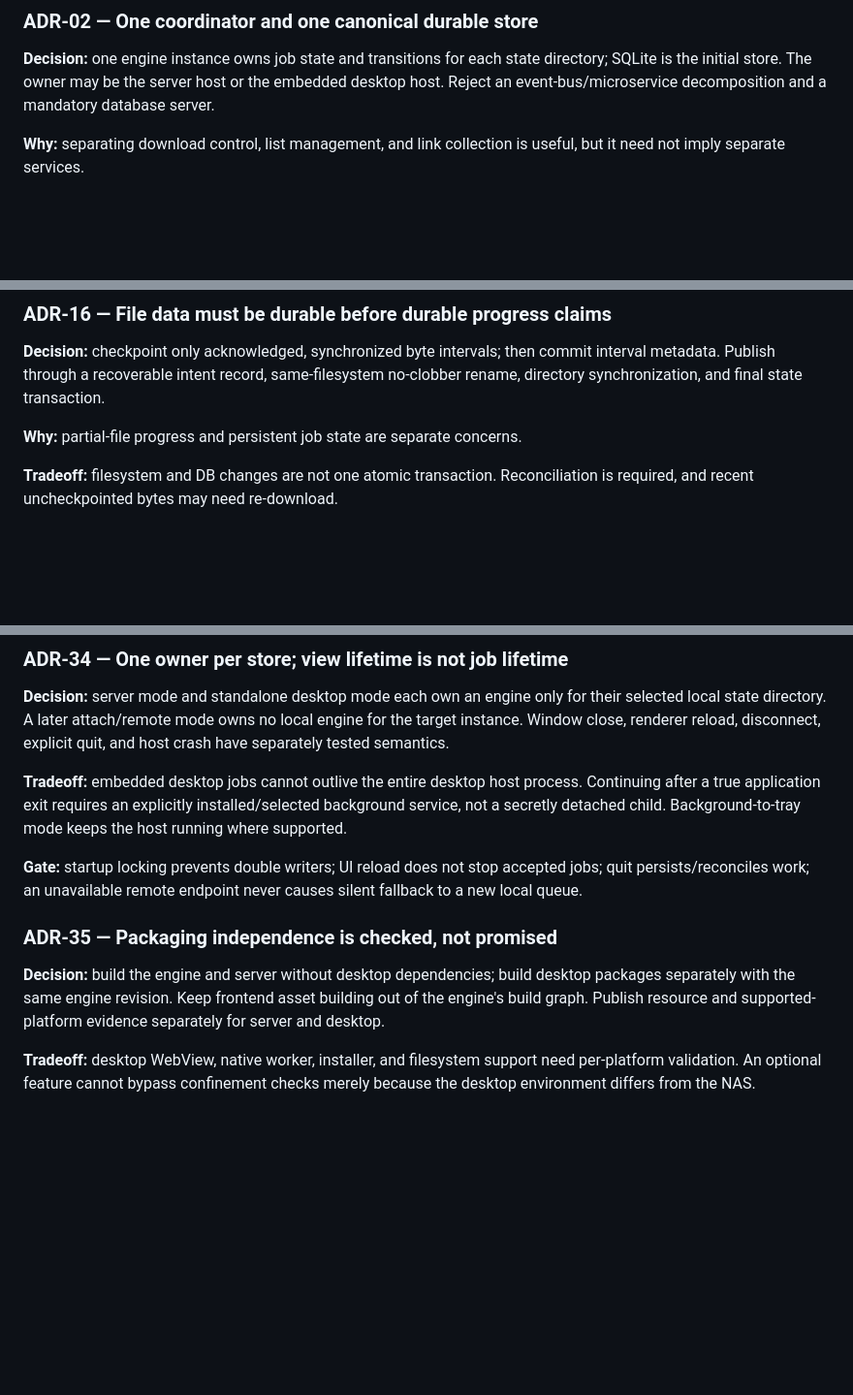
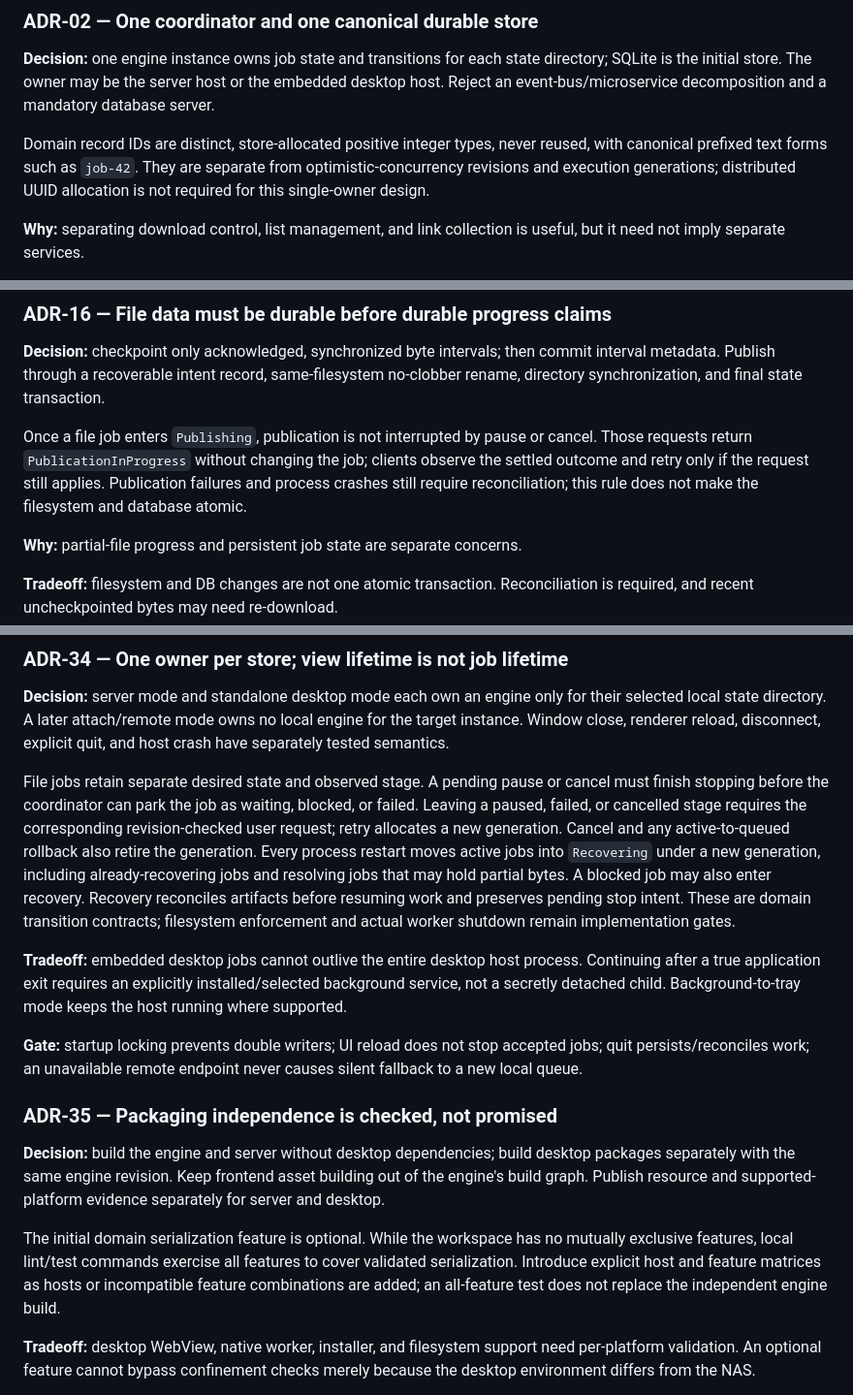
Before and after one commit to YAPhoa/wayfetch-downloader, a Markdown page: docs/architecture.md, 3 parts joined by grey strips. Shown at 97% size. GitHub-like rendering; blank space fills up the shorter version.

Commit message:
Record domain identity and lifecycle decisions

```diff
--- a/docs/architecture.md
+++ b/docs/architecture.md
@@ -402,6 +402,8 @@ These are proposed decisions. Keep them in this register and retain their IDs. A
 
 **Decision:** one engine instance owns job state and transitions for each state directory; SQLite is the initial store. The owner may be the server host or the embedded desktop host. Reject an event-bus/microservice decomposition and a mandatory database server.
 
+Domain record IDs are distinct, store-allocated positive integer types, never reused, with canonical prefixed text forms such as `job-42`. They are separate from optimistic-concurrency revisions and execution generations; distributed UUID allocation is not required for this single-owner design.
+
 **Why:** separating download control, list management, and link collection is useful, but it need not imply separate services.
 
 **Tradeoff:** this is a single-node application. HA scheduling and active-active writers are explicitly absent. A second engine-owning process—including a desktop app started beside a daemon—must fail its startup lock, not race the first. A remote client does not open that database.
@@ -540,6 +542,8 @@ These are proposed decisions. Keep them in this register and retain their IDs. A
 
 **Decision:** checkpoint only acknowledged, synchronized byte intervals; then commit interval metadata. Publish through a recoverable intent record, same-filesystem no-clobber rename, directory synchronization, and final state transaction.
 
+Once a file job enters `Publishing`, publication is not interrupted by pause or cancel. Those requests return `PublicationInProgress` without changing the job; clients observe the settled outcome and retry only if the request still applies. Publication failures and process crashes still require reconciliation; this rule does not make the filesystem and database atomic.
+
 **Why:** partial-file progress and persistent job state are separate concerns.
 
 **Tradeoff:** filesystem and DB changes are not one atomic transaction. Reconciliation is required, and recent uncheckpointed bytes may need re-download.
@@ -704,6 +708,8 @@ These are proposed decisions. Keep them in this register and retain their IDs. A
 
 **Decision:** server mode and standalone desktop mode each own an engine only for their selected local state directory. A later attach/remote mode owns no local engine for the target instance. Window close, renderer reload, disconnect, explicit quit, and host crash have separately tested semantics.
 
+File jobs retain separate desired state and observed stage. A pending pause or cancel must finish stopping before the coordinator can park the job as waiting, blocked, or failed. Leaving a paused, failed, or cancelled stage requires the corresponding revision-checked user request; retry allocates a new generation. Cancel and any active-to-queued rollback also retire the generation. Every process restart moves active jobs into `Recovering` under a new generation, including already-recovering jobs and resolving jobs that may hold partial bytes. A blocked job may also enter recovery. Recovery reconciles artifacts before resuming work and preserves pending stop intent. These are domain transition contracts; filesystem enforcement and actual worker shutdown remain implementation gates.
+
 **Tradeoff:** embedded desktop jobs cannot outlive the entire desktop host process. Continuing after a true application exit requires an explicitly installed/selected background service, not a secretly detached child. Background-to-tray mode keeps the host running where supported.
 
 **Gate:** startup locking prevents double writers; UI reload does not stop accepted jobs; quit persists/reconciles work; an unavailable remote endpoint never causes silent fallback to a new local queue.
@@ -711,6 +717,8 @@ These are proposed decisions. Keep them in this register and retain their IDs. A
 ### ADR-35 — Packaging independence is checked, not promised
 
 **Decision:** build the engine and server without desktop dependencies; build desktop packages separately with the same engine revision. Keep frontend asset building out of the engine's build graph. Publish resource and supported-platform evidence separately for server and desktop.
+
+The initial domain serialization feature is optional. While the workspace has no mutually exclusive features, local lint/test commands exercise all features to cover validated serialization. Introduce explicit host and feature matrices as hosts or incompatible feature combinations are added; an all-feature test does not replace the independent engine build.
 
 **Tradeoff:** desktop WebView, native worker, installer, and filesystem support need per-platform validation. An optional feature cannot bypass confinement checks merely because the desktop environment differs from the NAS.
 
```
